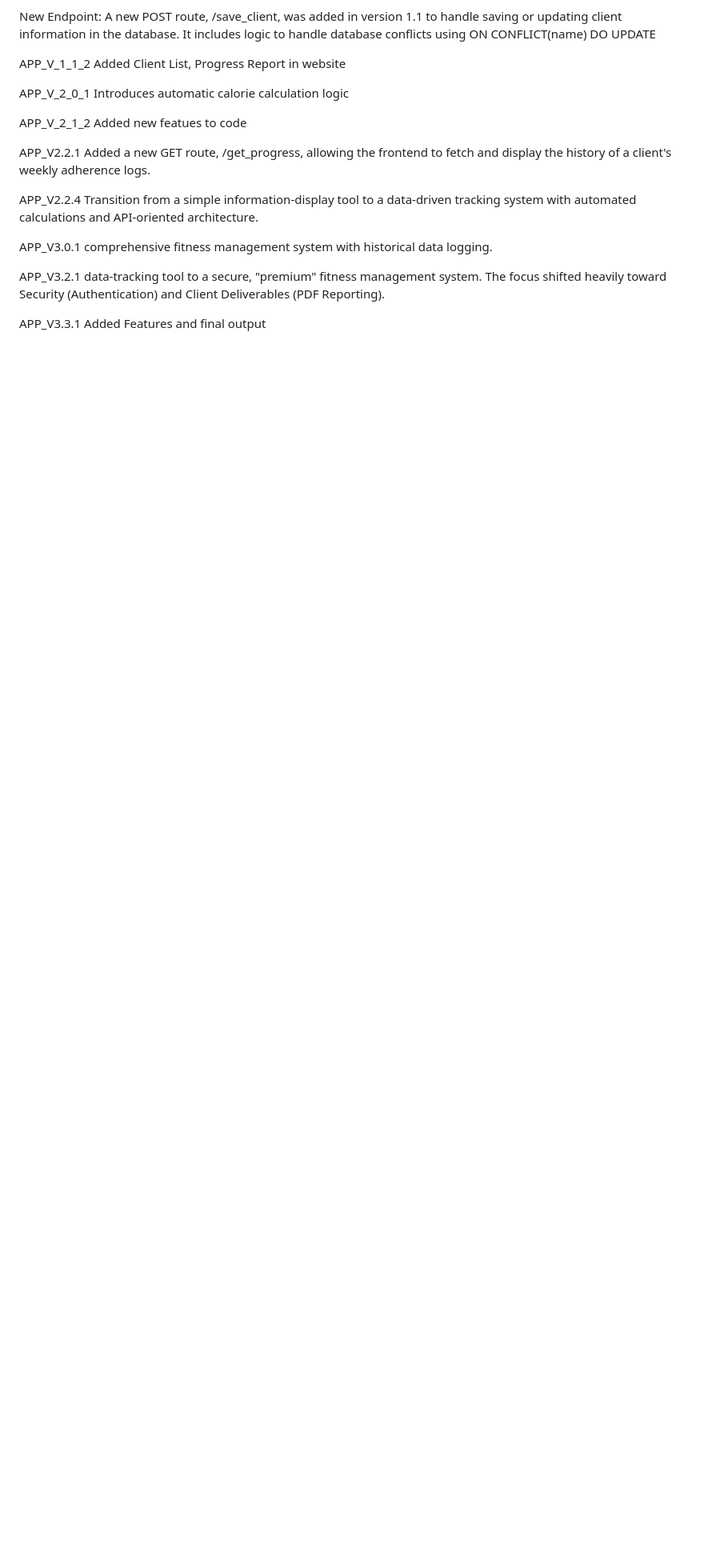
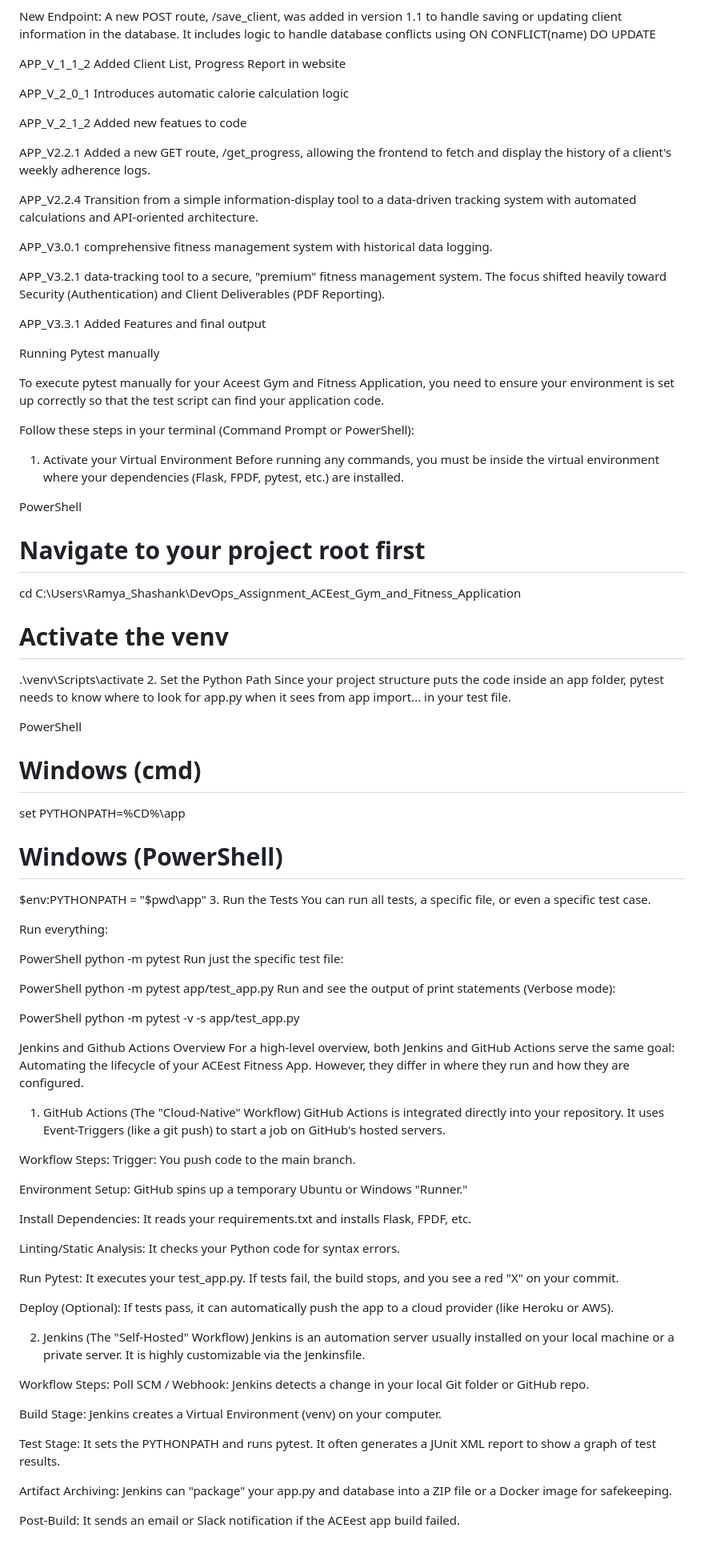
Before and after one commit to Ramyashreeyr2309/DevOps_Assignment_ACEest_Gym_and_Fitness_Application, a Markdown page: README.md, the part around the change. Shown at 80% size. Drawn GitHub-style; blank space fills up the shorter version.

```diff
--- a/README.md
+++ b/README.md
@@ -73,3 +73,78 @@ data-tracking tool to a secure, "premium" fitness management system. The focus s
 
 APP_V3.3.1
 Added Features and final output
+
+
+Running Pytest manually
+
+To execute pytest manually for your Aceest Gym and Fitness Application, you need to ensure your environment is set up correctly so that the test script can find your application code.
+
+Follow these steps in your terminal (Command Prompt or PowerShell):
+
+1. Activate your Virtual Environment
+Before running any commands, you must be inside the virtual environment where your dependencies (Flask, FPDF, pytest, etc.) are installed.
+
+PowerShell
+# Navigate to your project root first
+cd C:\Users\Ramya_Shashank\DevOps_Assignment_ACEest_Gym_and_Fitness_Application
+
+# Activate the venv
+.\venv\Scripts\activate
+2. Set the Python Path
+Since your project structure puts the code inside an app folder, pytest needs to know where to look for app.py when it sees from app import... in your test file.
+
+PowerShell
+# Windows (cmd)
+set PYTHONPATH=%CD%\app
+
+# Windows (PowerShell)
+$env:PYTHONPATH = "$pwd\app"
+3. Run the Tests
+You can run all tests, a specific file, or even a specific test case.
+
+Run everything:
+
+PowerShell
+python -m pytest
+Run just the specific test file:
+
+PowerShell
+python -m pytest app/test_app.py
+Run and see the output of print statements (Verbose mode):
+
+PowerShell
+python -m pytest -v -s app/test_app.py
+
+
+Jenkins and Github Actions Overview
+For a high-level overview, both Jenkins and GitHub Actions serve the same goal: Automating the lifecycle of your ACEest Fitness App. However, they differ in where they run and how they are configured.
+
+1. GitHub Actions (The "Cloud-Native" Workflow)
+GitHub Actions is integrated directly into your repository. It uses Event-Triggers (like a git push) to start a job on GitHub's hosted servers.
+
+Workflow Steps:
+Trigger: You push code to the main branch.
+
+Environment Setup: GitHub spins up a temporary Ubuntu or Windows "Runner."
+
+Install Dependencies: It reads your requirements.txt and installs Flask, FPDF, etc.
+
+Linting/Static Analysis: It checks your Python code for syntax errors.
+
+Run Pytest: It executes your test_app.py. If tests fail, the build stops, and you see a red "X" on your commit.
+
+Deploy (Optional): If tests pass, it can automatically push the app to a cloud provider (like Heroku or AWS).
+
+2. Jenkins (The "Self-Hosted" Workflow)
+Jenkins is an automation server usually installed on your local machine or a private server. It is highly customizable via the Jenkinsfile.
+
+Workflow Steps:
+Poll SCM / Webhook: Jenkins detects a change in your local Git folder or GitHub repo.
+
+Build Stage: Jenkins creates a Virtual Environment (venv) on your computer.
+
+Test Stage: It sets the PYTHONPATH and runs pytest. It often generates a JUnit XML report to show a graph of test results.
+
+Artifact Archiving: Jenkins can "package" your app.py and database into a ZIP file or a Docker image for safekeeping.
+
+Post-Build: It sends an email or Slack notification if the ACEest app build failed.
```
